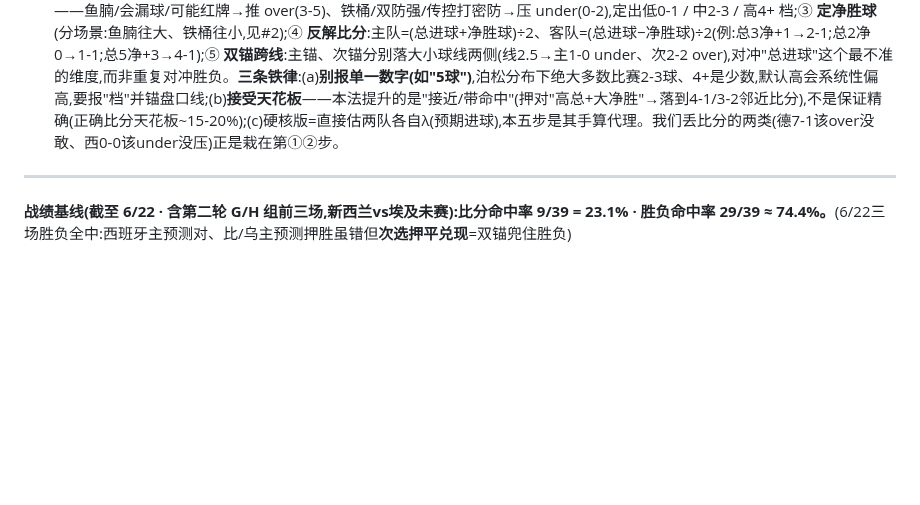
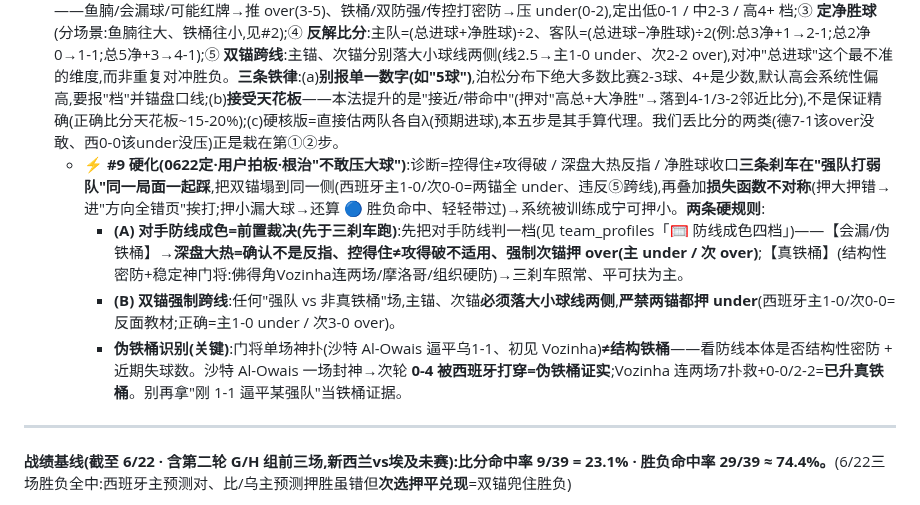
Before and after one commit to joearkon/worldcup2026-predictions, a Markdown page: 复盘台账.md, the part around the change. GitHub-like rendering; blank space fills up the shorter version.

```diff
--- a/复盘台账.md
+++ b/复盘台账.md
@@ -21,6 +21,10 @@
 7. **【盘口类型别混用】** **竞彩让球 ≠ 亚盘 ≠ 欧赔 ≠ 大小球**,四套定价口径不同、不可直接换算比较——读盘时先标清是哪一种再下结论(尤其"退盘三连/让球砍半"必须在**同一书商同一盘口类型**内比时间序列,别拿欧赔ML的变动去推亚盘)。(0619 借外部skill提醒固化)
 8. **【每份报告点明 The One Risk】** 「最终评判」里**必写一行"本场单一最大不确定性"**——把最可能让主预测翻车的那一个变量单独拎出来(可与 ⚠️盘口警示块合并)。强迫自己每场只锁一个核心风险点,赛后回填时直接对照这一行验证判读对没。(0619 借外部skill提醒固化)
 9. **【先定总进球档 → 反解比分】(0619定·提升比分准确度的主杠杆)** 诊断:6次比分命中**全部来自总进球≤3的紧局**,4球+开放局比分无一命中→**比分丢分≈"总进球档"判错**。故每场预测**比分前先走五步**:① **盘口大小球线**=总进球基准(无则默认2.5);② **成色修正方向**——鱼腩/会漏球/可能红牌→推 over(3-5)、铁桶/双防强/传控打密防→压 under(0-2),定出低0-1 / 中2-3 / 高4+ 档;③ **定净胜球**(分场景:鱼腩往大、铁桶往小,见#2);④ **反解比分**:主队=(总进球+净胜球)÷2、客队=(总进球−净胜球)÷2(例:总3净+1→2-1;总2净0→1-1;总5净+3→4-1);⑤ **双锚跨线**:主锚、次锚分别落大小球线两侧(线2.5→主1-0 under、次2-2 over),对冲"总进球"这个最不准的维度,而非重复对冲胜负。**三条铁律**:(a)**别报单一数字(如"5球")**,泊松分布下绝大多数比赛2-3球、4+是少数,默认高会系统性偏高,要报"档"并锚盘口线;(b)**接受天花板**——本法提升的是"接近/带命中"(押对"高总+大净胜"→落到4-1/3-2邻近比分),不是保证精确(正确比分天花板~15-20%);(c)硬核版=直接估两队各自λ(预期进球),本五步是其手算代理。我们丢比分的两类(德7-1该over没敢、西0-0该under没压)正是栽在第①②步。
+   - **⚡ #9 硬化(0622定·用户拍板·根治"不敢压大球")**:诊断=控得住≠攻得破 / 深盘大热反指 / 净胜球收口**三条刹车在"强队打弱队"同一局面一起踩**,把双锚塌到同一侧(西班牙主1-0/次0-0=两锚全 under、违反⑤跨线),再叠加**损失函数不对称**(押大押错→进"方向全错页"挨打;押小漏大球→还算 🔵 胜负命中、轻轻带过)→系统被训练成宁可押小。**两条硬规则**:
+     - **(A) 对手防线成色=前置裁决(先于三刹车跑)**:先把对手防线判一档(见 team_profiles「🥅 防线成色四档」)——【会漏/伪铁桶】→**深盘大热=确认不是反指、控得住≠攻得破不适用、强制次锚押 over(主 under / 次 over)**;【真铁桶】(结构性密防+稳定神门将:佛得角Vozinha连两场/摩洛哥/组织硬防)→三刹车照常、平可扶为主。
+     - **(B) 双锚强制跨线**:任何"强队 vs 非真铁桶"场,主锚、次锚**必须落大小球线两侧**,**严禁两锚都押 under**(西班牙主1-0/次0-0=反面教材;正确=主1-0 under / 次3-0 over)。
+     - **伪铁桶识别(关键)**:门将单场神扑(沙特 Al-Owais 逼平乌1-1、初见 Vozinha)**≠结构铁桶**——看防线本体是否结构性密防 + 近期失球数。沙特 Al-Owais 一场封神→次轮 **0-4 被西班牙打穿=伪铁桶证实**;Vozinha 连两场7扑救+0-0/2-2=**已升真铁桶**。别再拿"刚 1-1 逼平某强队"当铁桶证据。
 
 ---
 
```
Also changed, not shown: stats/team_profiles.md (+3 -1 lines).
